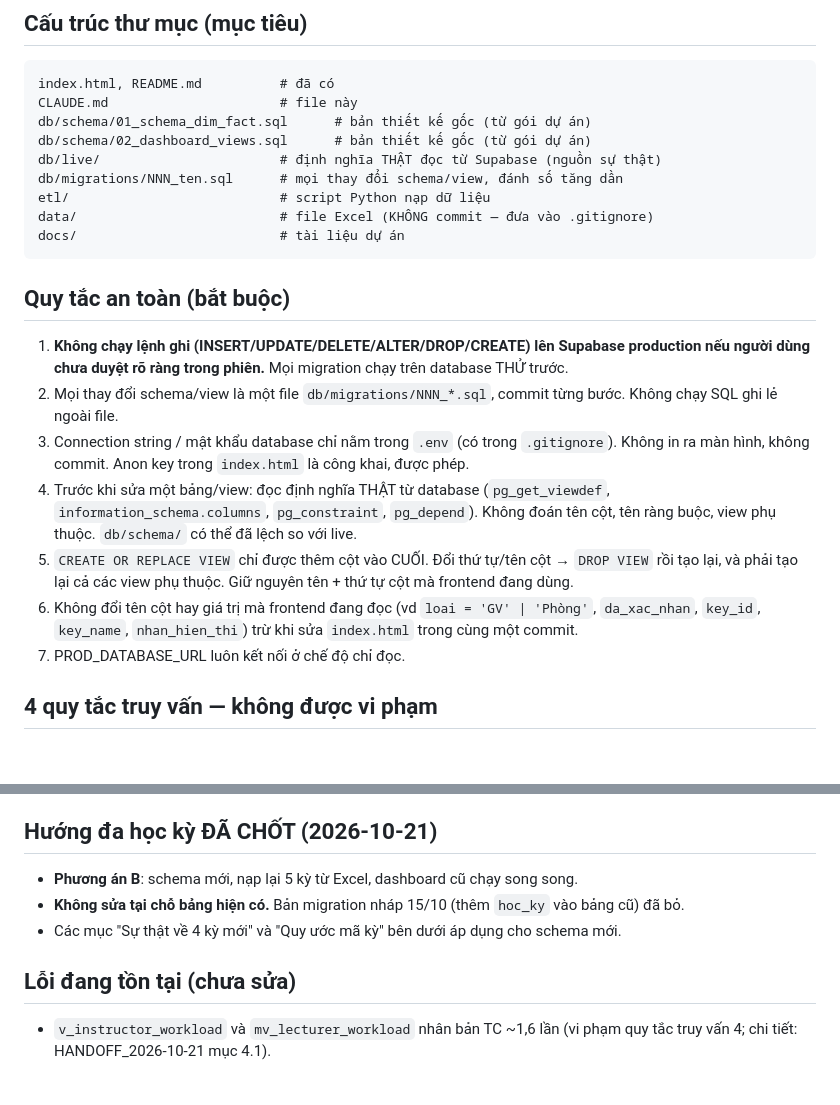
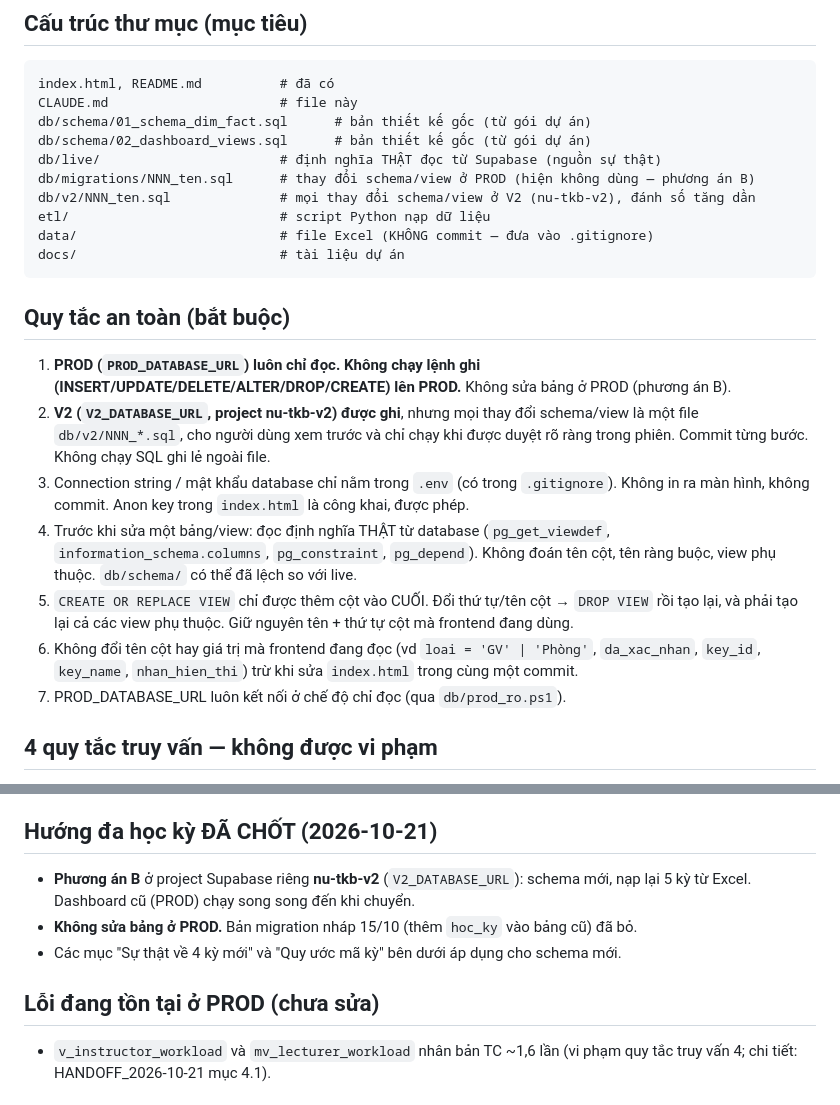
Before and after one commit to NhuqDangg/schedule-analytics, a Markdown page: CLAUDE.md, 2 parts joined by grey strips. Drawn GitHub-style; blank space fills up the shorter version.

Commit message:
CLAUDE.md: them project V2 (nu-tkb-v2), quy tac an toan PROD/V2
- PROD luon chi doc, khong sua bang o PROD.
- V2_DATABASE_URL duoc ghi; moi thay doi schema la file db/v2/NNN_*.sql,
  cho nguoi dung xem truoc khi chay.
- Phuong an B dat o project nu-tkb-v2; dashboard cu chay song song.

Co-Authored-By: Claude Opus 5.5 <noreply@anthropic.com>

````diff
--- a/CLAUDE.md
+++ b/CLAUDE.md
@@ -17,17 +17,19 @@ CLAUDE.md                      # file này
 db/schema/01_schema_dim_fact.sql      # bản thiết kế gốc (từ gói dự án)
 db/schema/02_dashboard_views.sql      # bản thiết kế gốc (từ gói dự án)
 db/live/                       # định nghĩa THẬT đọc từ Supabase (nguồn sự thật)
-db/migrations/NNN_ten.sql      # mọi thay đổi schema/view, đánh số tăng dần
+db/migrations/NNN_ten.sql      # thay đổi schema/view ở PROD (hiện không dùng — phương án B)
+db/v2/NNN_ten.sql              # mọi thay đổi schema/view ở V2 (nu-tkb-v2), đánh số tăng dần
 etl/                           # script Python nạp dữ liệu
 data/                          # file Excel (KHÔNG commit — đưa vào .gitignore)
 docs/                          # tài liệu dự án
 ```
 
 ## Quy tắc an toàn (bắt buộc)
-1. **Không chạy lệnh ghi (INSERT/UPDATE/DELETE/ALTER/DROP/CREATE) lên Supabase production
-   nếu người dùng chưa duyệt rõ ràng trong phiên.** Mọi migration chạy trên database THỬ trước.
-2. Mọi thay đổi schema/view là một file `db/migrations/NNN_*.sql`, commit từng bước.
-   Không chạy SQL ghi lẻ ngoài file.
+1. **PROD (`PROD_DATABASE_URL`) luôn chỉ đọc. Không chạy lệnh ghi (INSERT/UPDATE/DELETE/ALTER/DROP/CREATE)
+   lên PROD.** Không sửa bảng ở PROD (phương án B).
+2. **V2 (`V2_DATABASE_URL`, project nu-tkb-v2) được ghi**, nhưng mọi thay đổi schema/view là một file
+   `db/v2/NNN_*.sql`, cho người dùng xem trước và chỉ chạy khi được duyệt rõ ràng trong phiên.
+   Commit từng bước. Không chạy SQL ghi lẻ ngoài file.
 3. Connection string / mật khẩu database chỉ nằm trong `.env` (có trong `.gitignore`).
    Không in ra màn hình, không commit. Anon key trong `index.html` là công khai, được phép.
 4. Trước khi sửa một bảng/view: đọc định nghĩa THẬT từ database
@@ -37,7 +39,7 @@ docs/                          # tài liệu dự án
    và phải tạo lại cả các view phụ thuộc. Giữ nguyên tên + thứ tự cột mà frontend đang dùng.
 6. Không đổi tên cột hay giá trị mà frontend đang đọc (vd `loai = 'GV' | 'Phòng'`, `da_xac_nhan`,
    `key_id`, `key_name`, `nhan_hien_thi`) trừ khi sửa `index.html` trong cùng một commit.
-7. PROD_DATABASE_URL luôn kết nối ở chế độ chỉ đọc.
+7. PROD_DATABASE_URL luôn kết nối ở chế độ chỉ đọc (qua `db/prod_ro.ps1`).
 
 ## 4 quy tắc truy vấn — không được vi phạm
 1. **Tổng giờ dạy** = `SUM(total_hours)` từ `fact_schedule_day`, hoặc `SUM(hours)` từ `fact_teaching_session`
@@ -113,11 +115,12 @@ Dùng để kiểm chứng sau khi nạp schema mới (phương án B).
 - `group_no` có dạng E1, V01, HNRS, CNTT, QTKD... — quy tắc cũ "tách theo khoảng trắng → group_code + combo" vẫn đúng.
 
 ## Hướng đa học kỳ ĐÃ CHỐT (2026-10-21)
-- **Phương án B**: schema mới, nạp lại 5 kỳ từ Excel, dashboard cũ chạy song song.
-- **Không sửa tại chỗ bảng hiện có.** Bản migration nháp 15/10 (thêm `hoc_ky` vào bảng cũ) đã bỏ.
+- **Phương án B** ở project Supabase riêng **nu-tkb-v2** (`V2_DATABASE_URL`): schema mới, nạp lại 5 kỳ
+  từ Excel. Dashboard cũ (PROD) chạy song song đến khi chuyển.
+- **Không sửa bảng ở PROD.** Bản migration nháp 15/10 (thêm `hoc_ky` vào bảng cũ) đã bỏ.
 - Các mục "Sự thật về 4 kỳ mới" và "Quy ước mã kỳ" bên dưới áp dụng cho schema mới.
 
-## Lỗi đang tồn tại (chưa sửa)
+## Lỗi đang tồn tại ở PROD (chưa sửa)
 - `v_instructor_workload` và `mv_lecturer_workload` nhân bản TC ~1,6 lần
   (vi phạm quy tắc truy vấn 4; chi tiết: HANDOFF_2026-10-21 mục 4.1).
 
````
